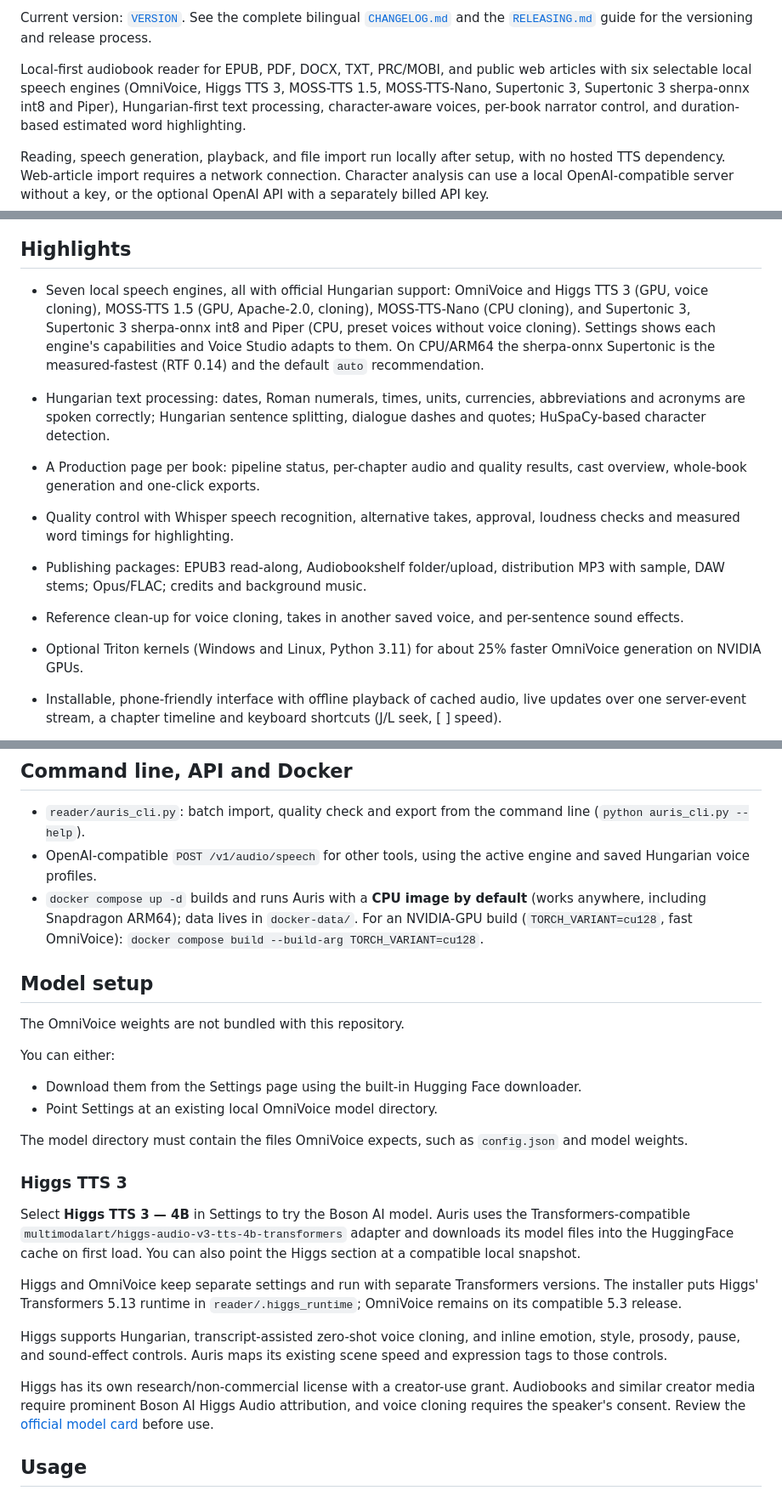
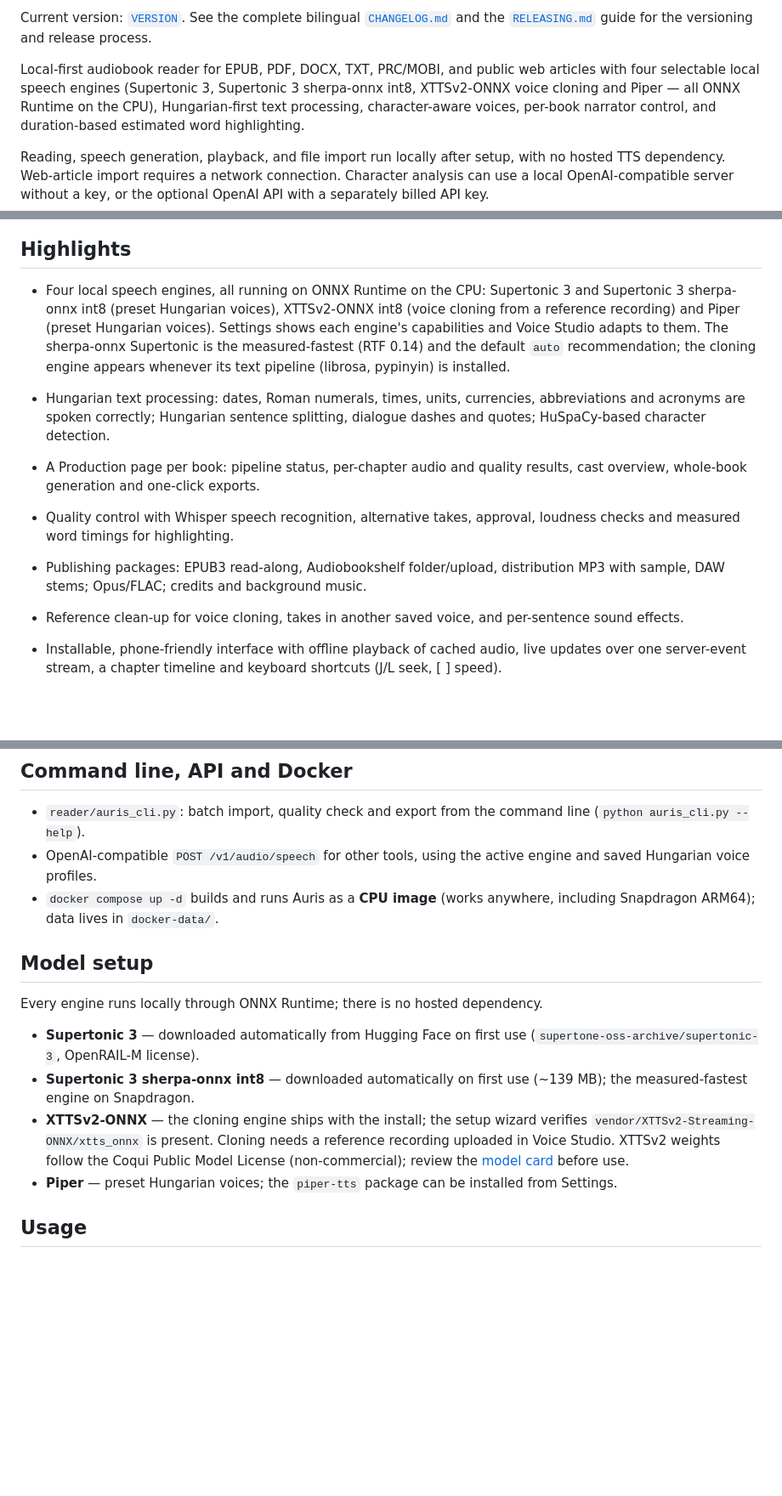
Before and after one commit to gaiagent0/Auris, a Markdown page: README.md, 3 parts joined by grey strips. Shown at 85% size. GitHub-like rendering; blank space fills up the shorter version.

```diff
--- a/README.md
+++ b/README.md
@@ -12,8 +12,8 @@ Current version: [`VERSION`](VERSION). See the complete bilingual
 [`CHANGELOG.md`](CHANGELOG.md) and the [`RELEASING.md`](RELEASING.md) guide for
 the versioning and release process.
 
-Local-first audiobook reader for EPUB, PDF, DOCX, TXT, PRC/MOBI, and public web articles with six selectable local
-speech engines (OmniVoice, Higgs TTS 3, MOSS-TTS 1.5, MOSS-TTS-Nano, Supertonic 3, Supertonic 3 sherpa-onnx int8 and Piper), Hungarian-first text
+Local-first audiobook reader for EPUB, PDF, DOCX, TXT, PRC/MOBI, and public web articles with four selectable local
+speech engines (Supertonic 3, Supertonic 3 sherpa-onnx int8, XTTSv2-ONNX voice cloning and Piper — all ONNX Runtime on the CPU), Hungarian-first text
 processing, character-aware voices, per-book narrator control, and duration-based estimated word highlighting.
 
 Reading, speech generation, playback, and file import run locally after setup,
@@ -90,13 +90,13 @@ labels and the updated workflows described below and in the built-in help.
 
 ## Highlights
 
-- Seven local speech engines, all with official Hungarian support: OmniVoice and
-  Higgs TTS 3 (GPU, voice cloning), MOSS-TTS 1.5 (GPU, Apache-2.0, cloning),
-  MOSS-TTS-Nano (CPU cloning), and Supertonic 3, Supertonic 3 sherpa-onnx int8
-  and Piper (CPU, preset voices without voice cloning). Settings shows each
-  engine's capabilities and Voice Studio adapts to them. On CPU/ARM64 the
-  sherpa-onnx Supertonic is the measured-fastest (RTF 0.14) and the default
-  `auto` recommendation.
+- Four local speech engines, all running on ONNX Runtime on the CPU: Supertonic 3
+  and Supertonic 3 sherpa-onnx int8 (preset Hungarian voices), XTTSv2-ONNX int8
+  (voice cloning from a reference recording) and Piper (preset Hungarian
+  voices). Settings shows each engine's capabilities and Voice Studio adapts to
+  them. The sherpa-onnx Supertonic is the measured-fastest (RTF 0.14) and the
+  default `auto` recommendation; the cloning engine appears whenever its text
+  pipeline (librosa, pypinyin) is installed.
 - Hungarian text processing: dates, Roman numerals, times, units, currencies,
   abbreviations and acronyms are spoken correctly; Hungarian sentence splitting,
   dialogue dashes and quotes; HuSpaCy-based character detection.
@@ -108,8 +108,6 @@ labels and the updated workflows described below and in the built-in help.
   distribution MP3 with sample, DAW stems; Opus/FLAC; credits and background music.
 - Reference clean-up for voice cloning, takes in another saved voice, and
   per-sentence sound effects.
-- Optional Triton kernels (Windows and Linux, Python 3.11) for about 25% faster
-  OmniVoice generation on NVIDIA GPUs.
 - Installable, phone-friendly interface with offline playback of cached audio,
   live updates over one server-event stream, a chapter timeline and keyboard
   shortcuts (J/L seek, [ ] speed).
@@ -231,42 +227,24 @@ with `Ctrl+C` in that terminal.
   command line (`python auris_cli.py --help`).
 - OpenAI-compatible `POST /v1/audio/speech` for other tools, using the active
   engine and saved Hungarian voice profiles.
-- `docker compose up -d` builds and runs Auris with a **CPU image by default**
-  (works anywhere, including Snapdragon ARM64); data lives in `docker-data/`.
-  For an NVIDIA-GPU build (`TORCH_VARIANT=cu128`, fast OmniVoice):
-  `docker compose build --build-arg TORCH_VARIANT=cu128`.
+- `docker compose up -d` builds and runs Auris as a **CPU image** (works
+  anywhere, including Snapdragon ARM64); data lives in `docker-data/`.
 
 ## Model setup
 
-The OmniVoice weights are not bundled with this repository.
+Every engine runs locally through ONNX Runtime; there is no hosted dependency.
 
-You can either:
-
-- Download them from the Settings page using the built-in Hugging Face downloader.
-- Point Settings at an existing local OmniVoice model directory.
-
-The model directory must contain the files OmniVoice expects, such as `config.json` and model weights.
-
-### Higgs TTS 3
-
-Select **Higgs TTS 3 — 4B** in Settings to try the Boson AI model. Auris uses
-the Transformers-compatible
-`multimodalart/higgs-audio-v3-tts-4b-transformers` adapter and downloads its
-model files into the HuggingFace cache on first load. You can also point the
-Higgs section at a compatible local snapshot.
-
-Higgs and OmniVoice keep separate settings and run with separate Transformers
-versions. The installer puts Higgs' Transformers 5.13 runtime in
-`reader/.higgs_runtime`; OmniVoice remains on its compatible 5.3 release.
-
-Higgs supports Hungarian, transcript-assisted zero-shot voice cloning, and
-inline emotion, style, prosody, pause, and sound-effect controls. Auris maps its
-existing scene speed and expression tags to those controls.
-
-Higgs has its own research/non-commercial license with a creator-use grant.
-Audiobooks and similar creator media require prominent Boson AI Higgs Audio
-attribution, and voice cloning requires the speaker's consent. Review the
-[official model card](https://huggingface.co/bosonai/higgs-tts-3-4b) before use.
+- **Supertonic 3** — downloaded automatically from Hugging Face on first use
+  (`supertone-oss-archive/supertonic-3`, OpenRAIL-M license).
+- **Supertonic 3 sherpa-onnx int8** — downloaded automatically on first use
+  (~139 MB); the measured-fastest engine on Snapdragon.
+- **XTTSv2-ONNX** — the cloning engine ships with the install; the setup wizard
+  verifies `vendor/XTTSv2-Streaming-ONNX/xtts_onnx` is present. Cloning needs a
+  reference recording uploaded in Voice Studio. XTTSv2 weights follow the Coqui
+  Public Model License (non-commercial); review the
+  [model card](https://huggingface.co/coqui/XTTS-v2) before use.
+- **Piper** — preset Hungarian voices; the `piper-tts` package can be installed
+  from Settings.
 
 ## Usage
 
```
Also changed, not shown: other parts of README.md (+41 -66 lines), CHANGELOG.md (+39 -0 lines), docs/windows-desktop.md (+39 -41 lines).
